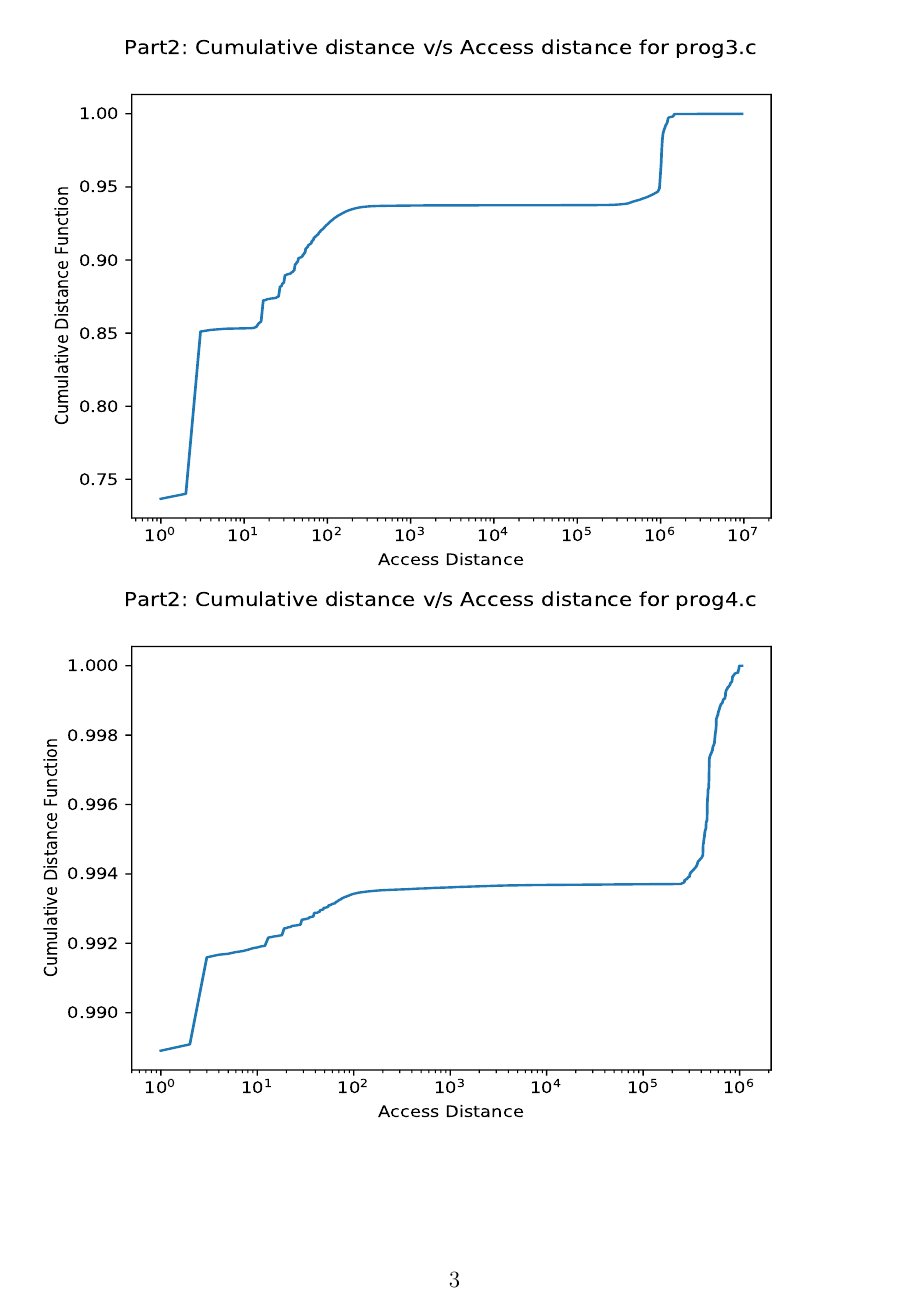
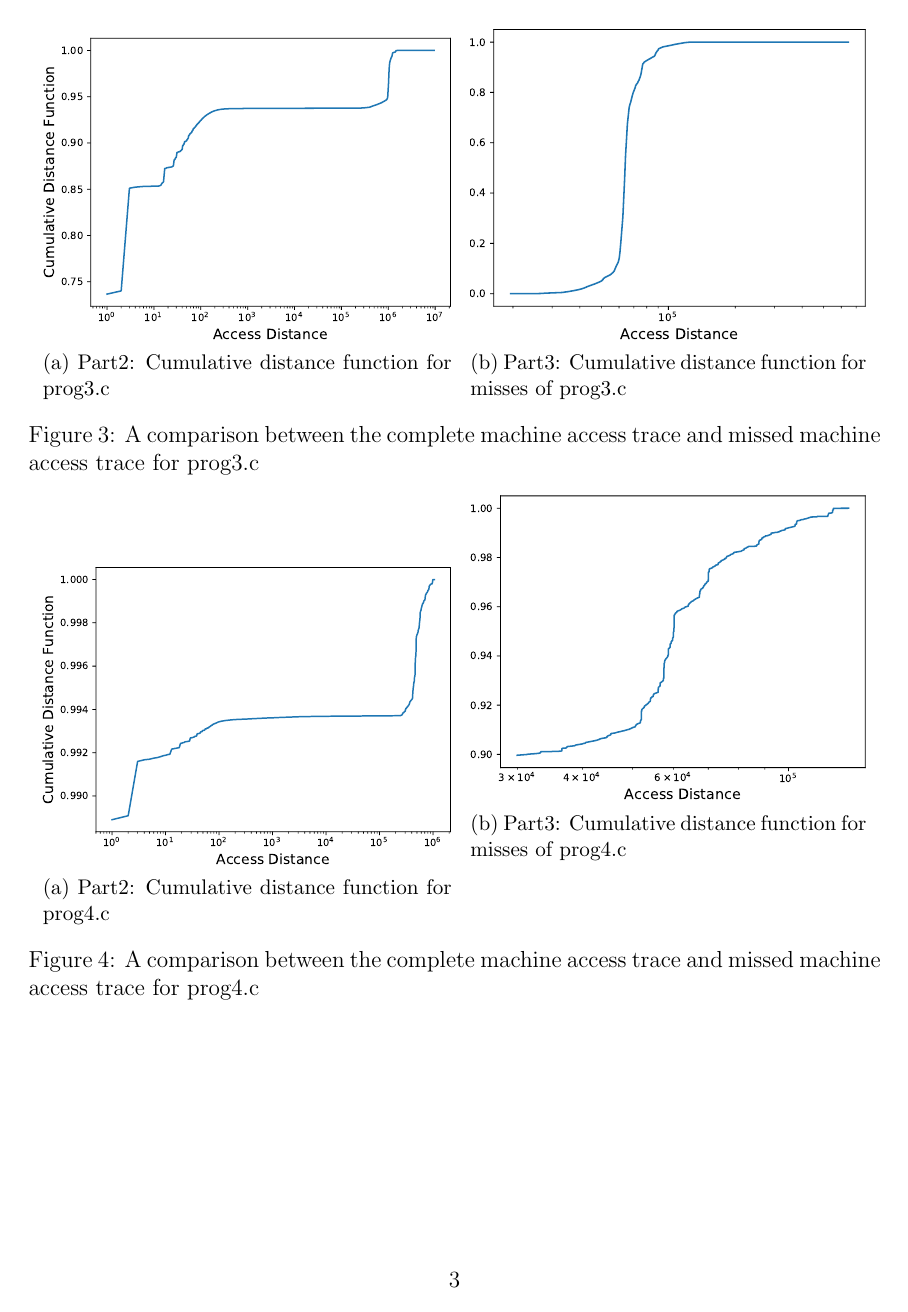
Before and after one commit to Riyuzakii/Memreuse-Analysis, a LaTeX document (docs/report.tex, which reads docs/Chapters/04_Results.tex): page 4 of 8 before the commit and page 4 of 5 after it. Compiled offline with pdfLaTeX.

Commit message:
Fix figures in doc

```diff
--- a/docs/Chapters/04_Results.tex
+++ b/docs/Chapters/04_Results.tex
@@ -61,2 +56,0 @@ Private &	388    & 384   & 386   & 8573 \\
-\includegraphics[width=15cm,height=10cm]{Q2addtrace3.pdf} \\
-\includegraphics[width=15cm,height=10cm]{Q2addtrace4.pdf} \\
@@ -69,0 +98,32 @@ Private &	388    & 384   & 386   & 8573 \\
+\begin{figure}[H]
+\centering
+\begin{subfigure}{.48\textwidth}
+  \centering
+  \includegraphics[width=\linewidth]{Q2addtrace3.pdf}
+  \caption{Part2: Cumulative distance function for prog3.c}
+  \label{fig:3sub1}
+\end{subfigure}%\hspace{2mm}
+\hspace{2mm}
+\begin{subfigure}{.465\textwidth}
+  \centering
+  \includegraphics[width=\linewidth]{Q3addtrace3.pdf}
+  \caption{Part3: Cumulative distance function for misses of prog3.c}
+  \label{fig:3sub2}
+\end{subfigure}
+\caption{A comparison between the complete machine access trace and missed machine access trace for prog3.c}
+\label{fig:test3}
+\vspace{0.1in}
+\begin{subfigure}{.48\textwidth}
+  \centering
+  \includegraphics[width=\linewidth]{Q2addtrace4.pdf}
+  \caption{Part2: Cumulative distance function for prog4.c}
+  \label{fig:3sub3}
+\end{subfigure}%
+\hspace{2mm}
+\begin{subfigure}{.465\textwidth}
+  \centering
+  \includegraphics[width=\linewidth]{Q3addtrace4.pdf}
+  \caption{Part3: Cumulative distance function for misses of prog4.c}
+  \label{fig:3sub4}
+\end{subfigure}
+\caption{A comparison between the complete machine access trace and missed machine access trace for prog4.c}
--- a/docs/report.tex
+++ b/docs/report.tex
@@ -8,7 +8,9 @@
 \graphicspath{{Images/}}
 \usepackage[colorinlistoftodos]{todonotes}
 \usepackage{hyperref}
-
+\usepackage{caption}
+\usepackage{float}
+\usepackage{subcaption}
 %\usepackage{fancyhdr}
 %\pagestyle{fancy}
 \begin{document}
```
Also changed, not shown: docs/Images/Q2addtrace1.pdf, docs/Images/Q2addtrace2.pdf, docs/Images/Q2addtrace3.pdf, docs/Images/Q2addtrace4.pdf, docs/Images/Q3addtrace1.pdf, docs/Images/Q3addtrace2.pdf, docs/Images/Q3addtrace3.pdf, docs/Images/Q3addtrace4.pdf, docs/report.pdf, docs/Chapters/04_Results.tex (54 more changed lines), docs/report.tex (4 more changed lines).
